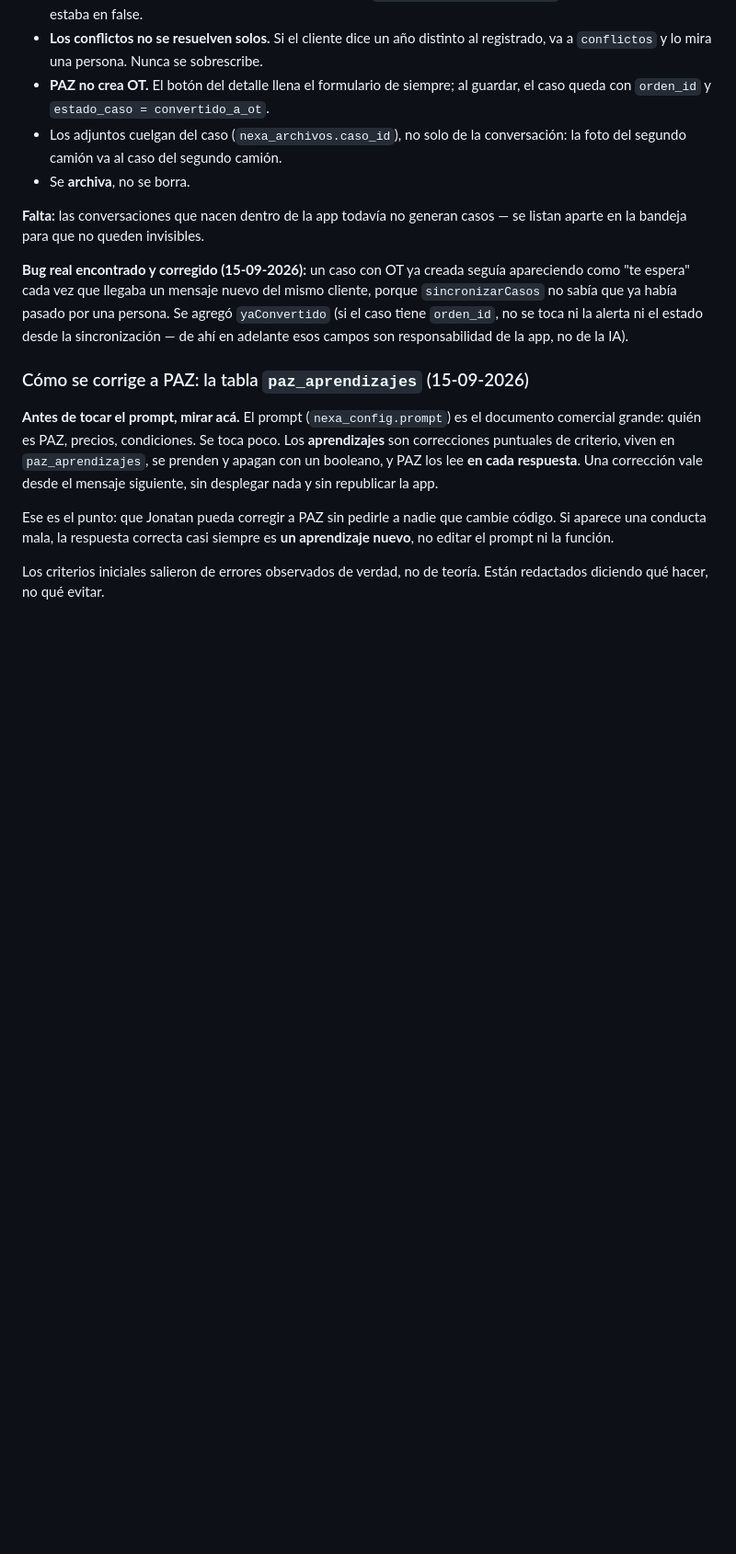
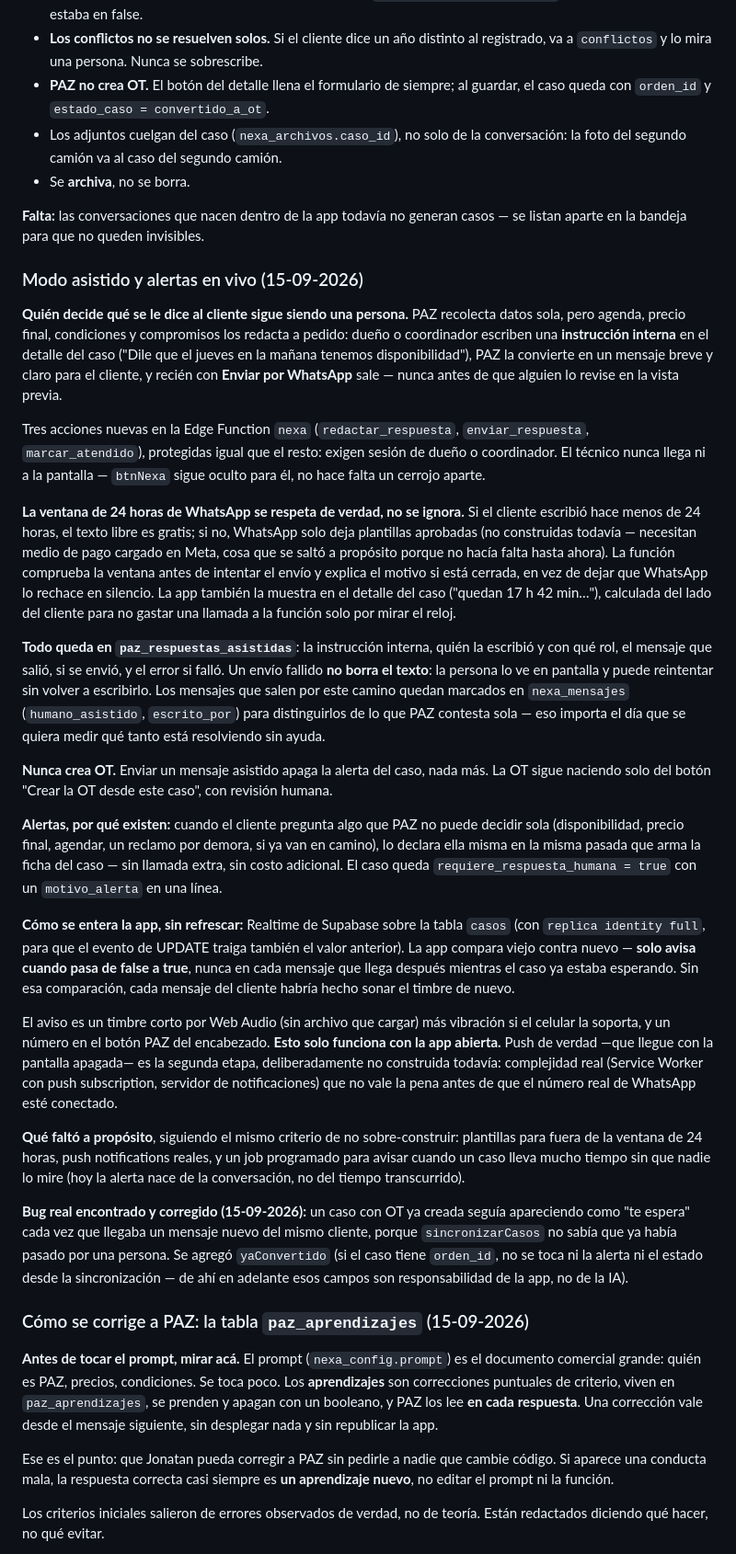
Before and after one commit to jonatoledojt-jpg/paz-taller, a Markdown page: CLAUDE.md, the part around the change. Shown at 92% size. GitHub-like rendering; blank space fills up the shorter version.

Commit message:
CLAUDE.md: documenta el modo asistido, la ventana de 24h y las alertas en vivo

```diff
--- a/CLAUDE.md
+++ b/CLAUDE.md
@@ -494,6 +494,69 @@ la patente puede llegar tarde o no llegar nunca.
 **Falta:** las conversaciones que nacen dentro de la app todavía no generan
 casos — se listan aparte en la bandeja para que no queden invisibles.
 
+### Modo asistido y alertas en vivo (15-09-2026)
+
+**Quién decide qué se le dice al cliente sigue siendo una persona.** PAZ
+recolecta datos sola, pero agenda, precio final, condiciones y compromisos
+los redacta a pedido: dueño o coordinador escriben una **instrucción
+interna** en el detalle del caso ("Dile que el jueves en la mañana tenemos
+disponibilidad"), PAZ la convierte en un mensaje breve y claro para el
+cliente, y recién con **Enviar por WhatsApp** sale — nunca antes de que
+alguien lo revise en la vista previa.
+
+Tres acciones nuevas en la Edge Function `nexa` (`redactar_respuesta`,
+`enviar_respuesta`, `marcar_atendido`), protegidas igual que el resto: exigen
+sesión de dueño o coordinador. El técnico nunca llega ni a la pantalla —
+`btnNexa` sigue oculto para él, no hace falta un cerrojo aparte.
+
+**La ventana de 24 horas de WhatsApp se respeta de verdad, no se ignora.**
+Si el cliente escribió hace menos de 24 horas, el texto libre es gratis; si
+no, WhatsApp solo deja plantillas aprobadas (no construidas todavía —
+necesitan medio de pago cargado en Meta, cosa que se saltó a propósito
+porque no hacía falta hasta ahora). La función comprueba la ventana antes de
+intentar el envío y explica el motivo si está cerrada, en vez de dejar que
+WhatsApp lo rechace en silencio. La app también la muestra en el detalle del
+caso ("quedan 17 h 42 min…"), calculada del lado del cliente para no gastar
+una llamada a la función solo por mirar el reloj.
+
+**Todo queda en `paz_respuestas_asistidas`**: la instrucción interna, quién
+la escribió y con qué rol, el mensaje que salió, si se envió, y el error si
+falló. Un envío fallido **no borra el texto**: la persona lo ve en pantalla y
+puede reintentar sin volver a escribirlo. Los mensajes que salen por este
+camino quedan marcados en `nexa_mensajes` (`humano_asistido`, `escrito_por`)
+para distinguirlos de lo que PAZ contesta sola — eso importa el día que se
+quiera medir qué tanto está resolviendo sin ayuda.
+
+**Nunca crea OT.** Enviar un mensaje asistido apaga la alerta del caso, nada
+más. La OT sigue naciendo solo del botón "Crear la OT desde este caso", con
+revisión humana.
+
+**Alertas, por qué existen:** cuando el cliente pregunta algo que PAZ no
+puede decidir sola (disponibilidad, precio final, agendar, un reclamo por
+demora, si ya van en camino), lo declara ella misma en la misma pasada que
+arma la ficha del caso — sin llamada extra, sin costo adicional. El caso
+queda `requiere_respuesta_humana = true` con un `motivo_alerta` en una línea.
+
+**Cómo se entera la app, sin refrescar:** Realtime de Supabase sobre la
+tabla `casos` (con `replica identity full`, para que el evento de UPDATE
+traiga también el valor anterior). La app compara viejo contra nuevo —
+**solo avisa cuando pasa de false a true**, nunca en cada mensaje que llega
+después mientras el caso ya estaba esperando. Sin esa comparación, cada
+mensaje del cliente habría hecho sonar el timbre de nuevo.
+
+El aviso es un timbre corto por Web Audio (sin archivo que cargar) más
+vibración si el celular la soporta, y un número en el botón PAZ del
+encabezado. **Esto solo funciona con la app abierta.** Push de verdad —que
+llegue con la pantalla apagada— es la segunda etapa, deliberadamente no
+construida todavía: complejidad real (Service Worker con push subscription,
+servidor de notificaciones) que no vale la pena antes de que el número real
+de WhatsApp esté conectado.
+
+**Qué faltó a propósito**, siguiendo el mismo criterio de no sobre-construir:
+plantillas para fuera de la ventana de 24 horas, push notifications reales, y
+un job programado para avisar cuando un caso lleva mucho tiempo sin que nadie
+lo mire (hoy la alerta nace de la conversación, no del tiempo transcurrido).
+
 **Bug real encontrado y corregido (15-09-2026):** un caso con OT ya creada
 seguía apareciendo como "te espera" cada vez que llegaba un mensaje nuevo del
 mismo cliente, porque `sincronizarCasos` no sabía que ya había pasado por una
```
